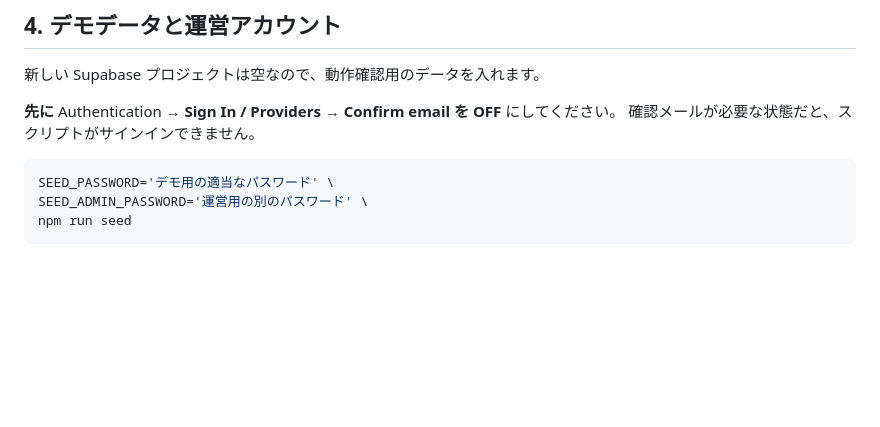
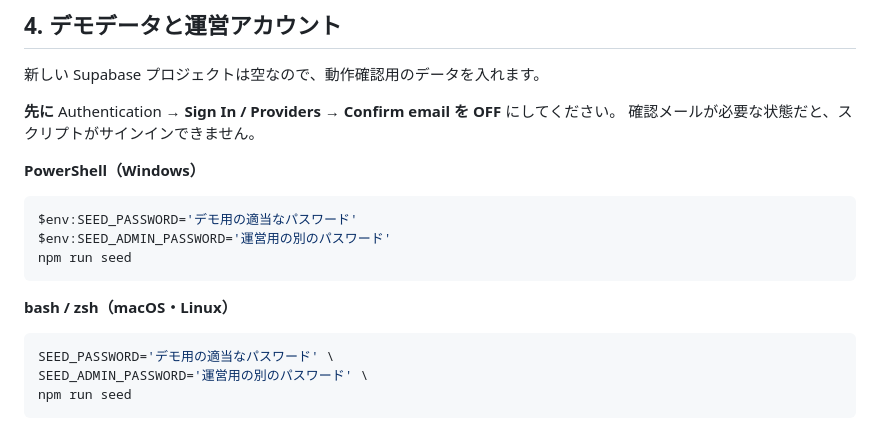
Before and after one commit to shonaka-create/meshimap, a Markdown page: SETUP.md, the part around the change. Rendered like a GitHub page; blank space fills up the shorter version.

Commit message:
docs: シード投入コマンドに PowerShell 版を追記
Windows では bash の VAR=value 前置きが使えず、
書いてあるコマンドがそのままでは動かなかった。

Co-Authored-By: Claude Opus 5 <noreply@anthropic.com>

````diff
--- a/SETUP.md
+++ b/SETUP.md
@@ -149,6 +149,16 @@ NEXT_PUBLIC_GOOGLE_MAPS_API_KEY=＜Web用の鍵（HTTPリファラ制限）＞
 **先に** Authentication → **Sign In / Providers → Confirm email を OFF** にしてください。
 確認メールが必要な状態だと、スクリプトがサインインできません。
 
+**PowerShell（Windows）**
+
+```powershell
+$env:SEED_PASSWORD='デモ用の適当なパスワード'
+$env:SEED_ADMIN_PASSWORD='運営用の別のパスワード'
+npm run seed
+```
+
+**bash / zsh（macOS・Linux）**
+
 ```bash
 SEED_PASSWORD='デモ用の適当なパスワード' \
 SEED_ADMIN_PASSWORD='運営用の別のパスワード' \
````
